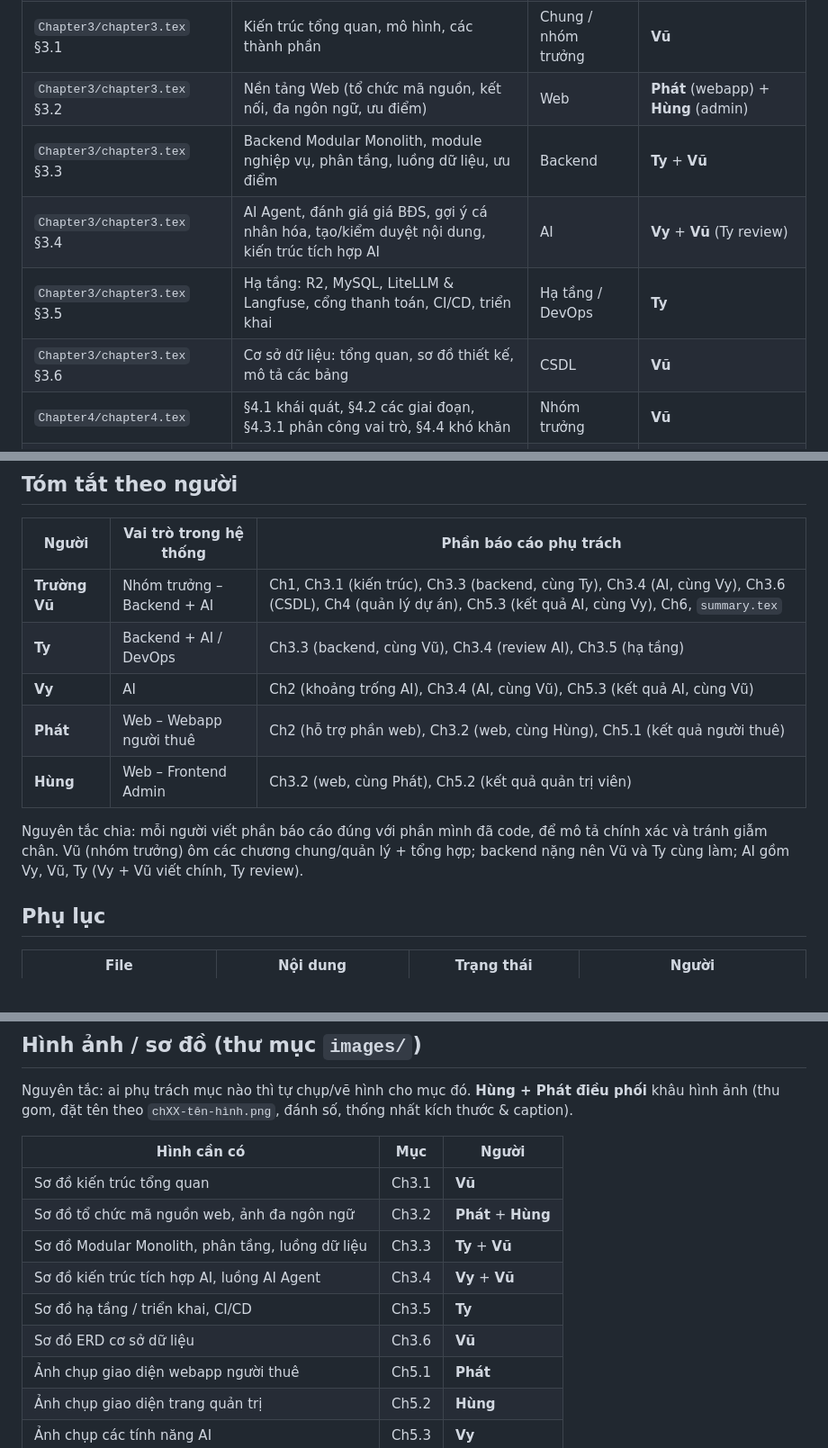
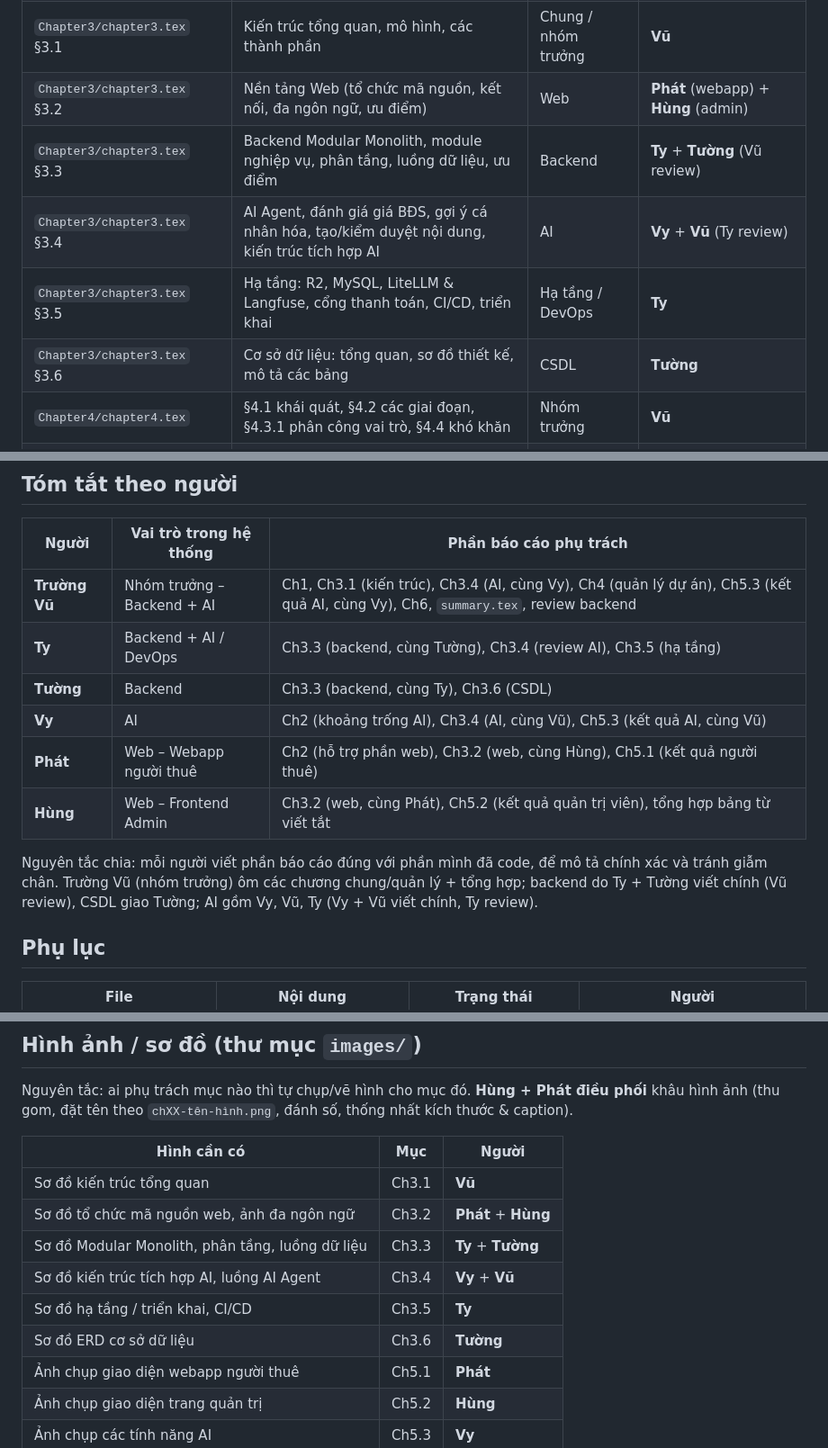
Before and after one commit to huynhtranty/smartrent-report, a Markdown page: final/PHANCONG.md, 3 parts joined by grey strips. Shown at 90% size. GitHub-like rendering.

Commit message:
Bổ sung thành viên Tường vào phân công backend và cân lại khối lượng

```diff
--- a/final/PHANCONG.md
+++ b/final/PHANCONG.md
@@ -21,10 +21,10 @@ và **xóa dòng TODO** khi viết xong.
 | `Chapter2/chapter2.tex` | Batdongsan, Phongtro123, NhaTot, Zillow, so sánh, khoảng trống AI, kết luận chương | Khảo sát thị trường | **Vy** (khoảng trống AI), **Phát** hỗ trợ phần web |
 | `Chapter3/chapter3.tex` §3.1 | Kiến trúc tổng quan, mô hình, các thành phần | Chung / nhóm trưởng | **Vũ** |
 | `Chapter3/chapter3.tex` §3.2 | Nền tảng Web (tổ chức mã nguồn, kết nối, đa ngôn ngữ, ưu điểm) | Web | **Phát** (webapp) + **Hùng** (admin) |
-| `Chapter3/chapter3.tex` §3.3 | Backend Modular Monolith, module nghiệp vụ, phân tầng, luồng dữ liệu, ưu điểm | Backend | **Ty** + **Vũ** |
+| `Chapter3/chapter3.tex` §3.3 | Backend Modular Monolith, module nghiệp vụ, phân tầng, luồng dữ liệu, ưu điểm | Backend | **Ty** + **Tường** (Vũ review) |
 | `Chapter3/chapter3.tex` §3.4 | AI Agent, đánh giá giá BĐS, gợi ý cá nhân hóa, tạo/kiểm duyệt nội dung, kiến trúc tích hợp AI | AI | **Vy** + **Vũ** (Ty review) |
 | `Chapter3/chapter3.tex` §3.5 | Hạ tầng: R2, MySQL, LiteLLM & Langfuse, cổng thanh toán, CI/CD, triển khai | Hạ tầng / DevOps | **Ty** |
-| `Chapter3/chapter3.tex` §3.6 | Cơ sở dữ liệu: tổng quan, sơ đồ thiết kế, mô tả các bảng | CSDL | **Vũ** |
+| `Chapter3/chapter3.tex` §3.6 | Cơ sở dữ liệu: tổng quan, sơ đồ thiết kế, mô tả các bảng | CSDL | **Tường** |
 | `Chapter4/chapter4.tex` | §4.1 khái quát, §4.2 các giai đoạn, §4.3.1 phân công vai trò, §4.4 khó khăn | Nhóm trưởng | **Vũ** |
 | `Chapter5/chapter5.tex` §5.1 | Kết quả hệ thống Người thuê | Web | **Phát** |
 | `Chapter5/chapter5.tex` §5.2 | Kết quả hệ thống Quản trị viên | Web / Backend | **Hùng** |
@@ -38,13 +38,14 @@ và **xóa dòng TODO** khi viết xong.
 
 | Người | Vai trò trong hệ thống | Phần báo cáo phụ trách |
 |---|---|---|
-| **Trường Vũ** | Nhóm trưởng – Backend + AI | Ch1, Ch3.1 (kiến trúc), Ch3.3 (backend, cùng Ty), Ch3.4 (AI, cùng Vy), Ch3.6 (CSDL), Ch4 (quản lý dự án), Ch5.3 (kết quả AI, cùng Vy), Ch6, `summary.tex` |
-| **Ty** | Backend + AI / DevOps | Ch3.3 (backend, cùng Vũ), Ch3.4 (review AI), Ch3.5 (hạ tầng) |
+| **Trường Vũ** | Nhóm trưởng – Backend + AI | Ch1, Ch3.1 (kiến trúc), Ch3.4 (AI, cùng Vy), Ch4 (quản lý dự án), Ch5.3 (kết quả AI, cùng Vy), Ch6, `summary.tex`, review backend |
+| **Ty** | Backend + AI / DevOps | Ch3.3 (backend, cùng Tường), Ch3.4 (review AI), Ch3.5 (hạ tầng) |
+| **Tường** | Backend | Ch3.3 (backend, cùng Ty), Ch3.6 (CSDL) |
 | **Vy** | AI | Ch2 (khoảng trống AI), Ch3.4 (AI, cùng Vũ), Ch5.3 (kết quả AI, cùng Vũ) |
 | **Phát** | Web – Webapp người thuê | Ch2 (hỗ trợ phần web), Ch3.2 (web, cùng Hùng), Ch5.1 (kết quả người thuê) |
-| **Hùng** | Web – Frontend Admin | Ch3.2 (web, cùng Phát), Ch5.2 (kết quả quản trị viên) |
+| **Hùng** | Web – Frontend Admin | Ch3.2 (web, cùng Phát), Ch5.2 (kết quả quản trị viên), tổng hợp bảng từ viết tắt |
 
-Nguyên tắc chia: mỗi người viết phần báo cáo đúng với phần mình đã code, để mô tả chính xác và tránh giẫm chân. Vũ (nhóm trưởng) ôm các chương chung/quản lý + tổng hợp; backend nặng nên Vũ và Ty cùng làm; AI gồm Vy, Vũ, Ty (Vy + Vũ viết chính, Ty review).
+Nguyên tắc chia: mỗi người viết phần báo cáo đúng với phần mình đã code, để mô tả chính xác và tránh giẫm chân. Trường Vũ (nhóm trưởng) ôm các chương chung/quản lý + tổng hợp; backend do Ty + Tường viết chính (Vũ review), CSDL giao Tường; AI gồm Vy, Vũ, Ty (Vy + Vũ viết chính, Ty review).
 
 ## Phụ lục
 
@@ -66,10 +67,10 @@ Nguyên tắc: ai phụ trách mục nào thì tự chụp/vẽ hình cho mục
 |---|---|---|
 | Sơ đồ kiến trúc tổng quan | Ch3.1 | **Vũ** |
 | Sơ đồ tổ chức mã nguồn web, ảnh đa ngôn ngữ | Ch3.2 | **Phát** + **Hùng** |
-| Sơ đồ Modular Monolith, phân tầng, luồng dữ liệu | Ch3.3 | **Ty** + **Vũ** |
+| Sơ đồ Modular Monolith, phân tầng, luồng dữ liệu | Ch3.3 | **Ty** + **Tường** |
 | Sơ đồ kiến trúc tích hợp AI, luồng AI Agent | Ch3.4 | **Vy** + **Vũ** |
 | Sơ đồ hạ tầng / triển khai, CI/CD | Ch3.5 | **Ty** |
-| Sơ đồ ERD cơ sở dữ liệu | Ch3.6 | **Vũ** |
+| Sơ đồ ERD cơ sở dữ liệu | Ch3.6 | **Tường** |
 | Ảnh chụp giao diện webapp người thuê | Ch5.1 | **Phát** |
 | Ảnh chụp giao diện trang quản trị | Ch5.2 | **Hùng** |
 | Ảnh chụp các tính năng AI | Ch5.3 | **Vy** |
```
